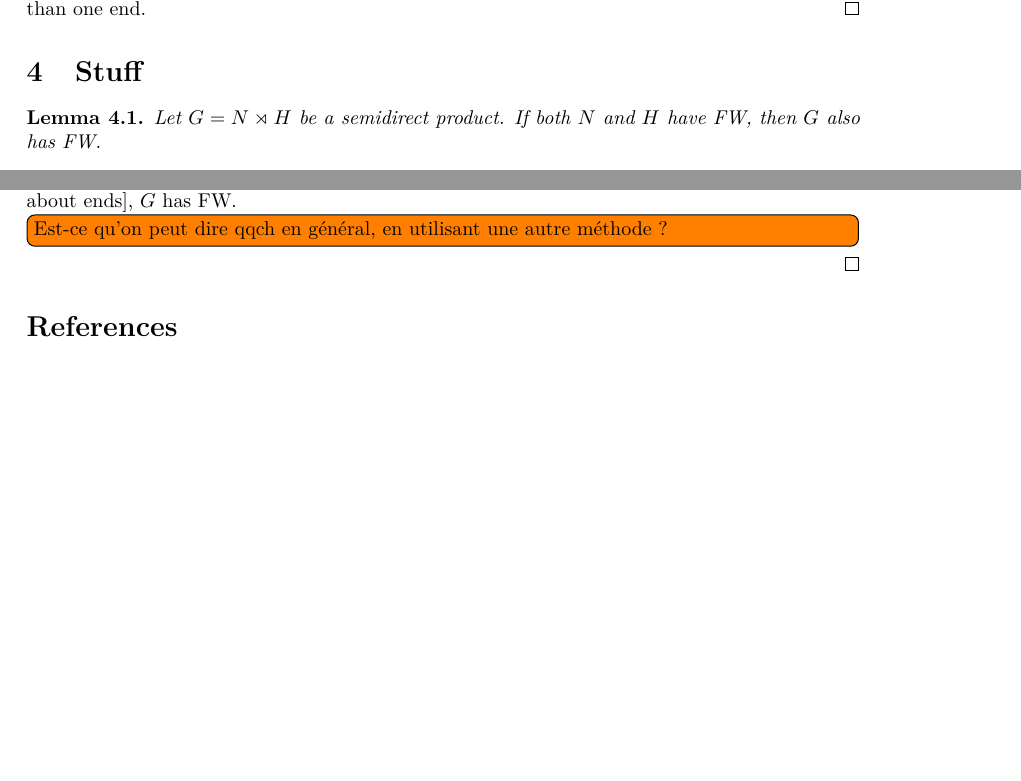
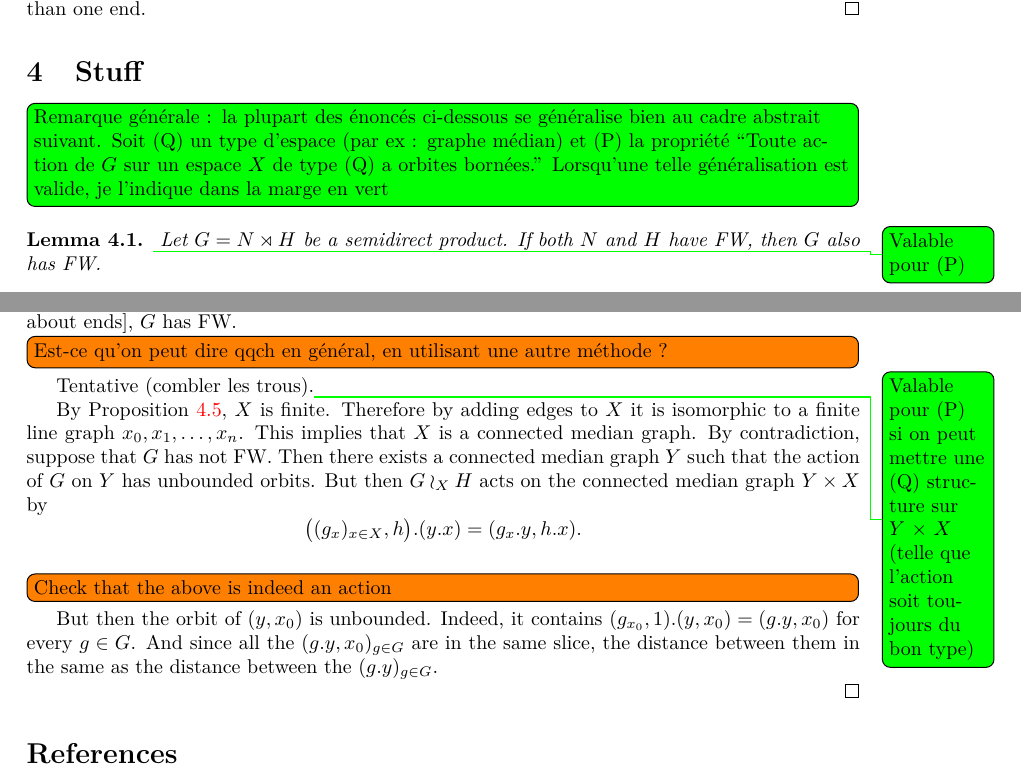
Before and after one commit to gregoire-schneeberger/gs-phl, a LaTeX document (Property FW and wreath products/Property_FW_and_wreath_products.tex, which reads Property FW and wreath products/Median.tex): two parts of pages 4 and 5 of 5, joined at a grey line, cut so that both start at the same text, the shorter picture padded with empty space. The pictures show the PDF file Property FW and wreath products/Property_FW_and_wreath_products.pdf that the author committed with the source.

Commit message:
Mardi
Fini l'argument pour G. Reste à traiter le cas X infini via les graphes médians.

```diff
--- a/Property FW and wreath products/Median.tex
+++ b/Property FW and wreath products/Median.tex
@@ -1,4 +1,5 @@
-\begin{lem}\label{Lemma:Semidirect}
+\todo[inline,color=green]{Remarque générale : la plupart des énoncés ci-dessous se généralise bien au cadre abstrait suivant. Soit (Q) un type d'espace (par ex : graphe médian) et (P) la propriété ``Toute action de $G$ sur un espace $X$ de type (Q) a orbites bornées.'' Lorsqu'une telle généralisation est valide, je l'indique dans la marge en vert}
+\begin{lem}\label{Lemma:Semidirect}\todo[color=green]{Valable pour (P)}
 Let $G=N\rtimes H$ be a semidirect product.
 If both $N$ and $H$ have FW, then $G$ also has FW.
 \end{lem}
@@ -7,13 +8,13 @@ Let $X$ be a non-empty connected median graph on which $G$ acts.
 Then both $N$ and $H$ acts on $X$, with orbits bounded respectively by $d_N$ and $d_H$.
 Now, for every $x\in X$ and $g\in G$, there is $n\in N$ and $h\in H$ such that $g=nh$ ans thus $g.x=n.(h.x)$ is at distance at most $d_N+d_H$ from $x$.
 \end{proof}
-\begin{cor}\label{Cor:Wreath}
+\begin{cor}\label{Cor:Wreath}\todo[color=green]{Valable pour (P)}
 If $G$ and $H$ have FW and $H$ acts on a finite set $X$, then $G\wr_X H$ has FW.
 \end{cor}
 \begin{proof}
 Since $X$ is finite, this directly follows from multiple application of Lemma~\ref{Lemma:Semidirect} to $G\wr_X H=(\bigoplus_X G)\rtimes H$.
 \end{proof}
-\begin{lem}
+\begin{lem}\todo[color=green]{Valable pour (P)}
 Let $G=N\rtimes H$ be a semidirect product.
 If $G$ has FW, then so does $H$.
 \end{lem}
@@ -22,7 +23,7 @@ Let $X$ be a non-empty connected median graph on which $H$ acts.
 Then $G$ acts on $X$ by $g.x\coloneqq h.x$ where $g=nh$ with $n\in N$ and $h\in H$.
 By assumption, the action of $G$ on $X$ has bounded orbits and so does the action of $H$.
 \end{proof}
-\begin{cor}\label{Cor:Wreath2}
+\begin{cor}\label{Cor:Wreath2}\todo[color=green]{Valable pour (P)}
 If $G\wr_X H$ has FW, then so does $H$.
 \end{cor}
 \begin{prop}[Cornullier]\label{Prop:Cornullier}
@@ -37,4 +38,17 @@ On the other hand, if $G\wr_X H$ has FW, then $H$ has FW by Corollary~\ref{Cor:W
 It remains to show that if $G\wr_X H$ has FW, then so does $G$.
 
 Suppose that both $G$ and $H$ are finitely generated and that $G\wr_X H$ has FW. Then by [stuff about ends], $G$ has FW.\todo[inline]{Est-ce qu'on peut dire qqch en général, en utilisant une autre méthode ?}
+Tentative (combler les trous).\todo[color=green]{Valable pour (P) si on peut mettre une (Q) structure sur $Y\times X$ (telle que l'action soit toujours du bon type)}
+
+By Proposition~\ref{Prop:Cornullier}, $X$ is finite. Therefore by adding edges to $X$ it is isomorphic to a finite line graph $x_0,x_1,\dots, x_n$. This implies that $X$ is a connected median graph.
+By contradiction, suppose that $G$ has not FW.
+Then there exists a connected median graph $Y$ such that the action of $G$ on $Y$ has unbounded orbits.
+But then $G\wr_X H$ acts on the connected median graph $Y\times X$ by
+\[
+	\bigl((g_x)_{x\in X},h\bigr).(y.x)=(g_x.y,h.x).
+\]
+\todo[inline]{Check that the above is indeed an action}
+But then the orbit of $(y,x_0)$ is unbounded.
+Indeed, it contains $(g_{x_0},1).(y,x_0)=(g.y,x_0)$ for every $g\in G$. And since all the $(g.y,x_0)_{g\in G}$ are in the same slice, the distance between them in the same as the distance between the $(g.y)_{g\in G}$.
+
 \end{proof}
```
Also changed, not shown: Property FW and wreath products/Property_FW_and_wreath_products.pdf, 3 other files.
